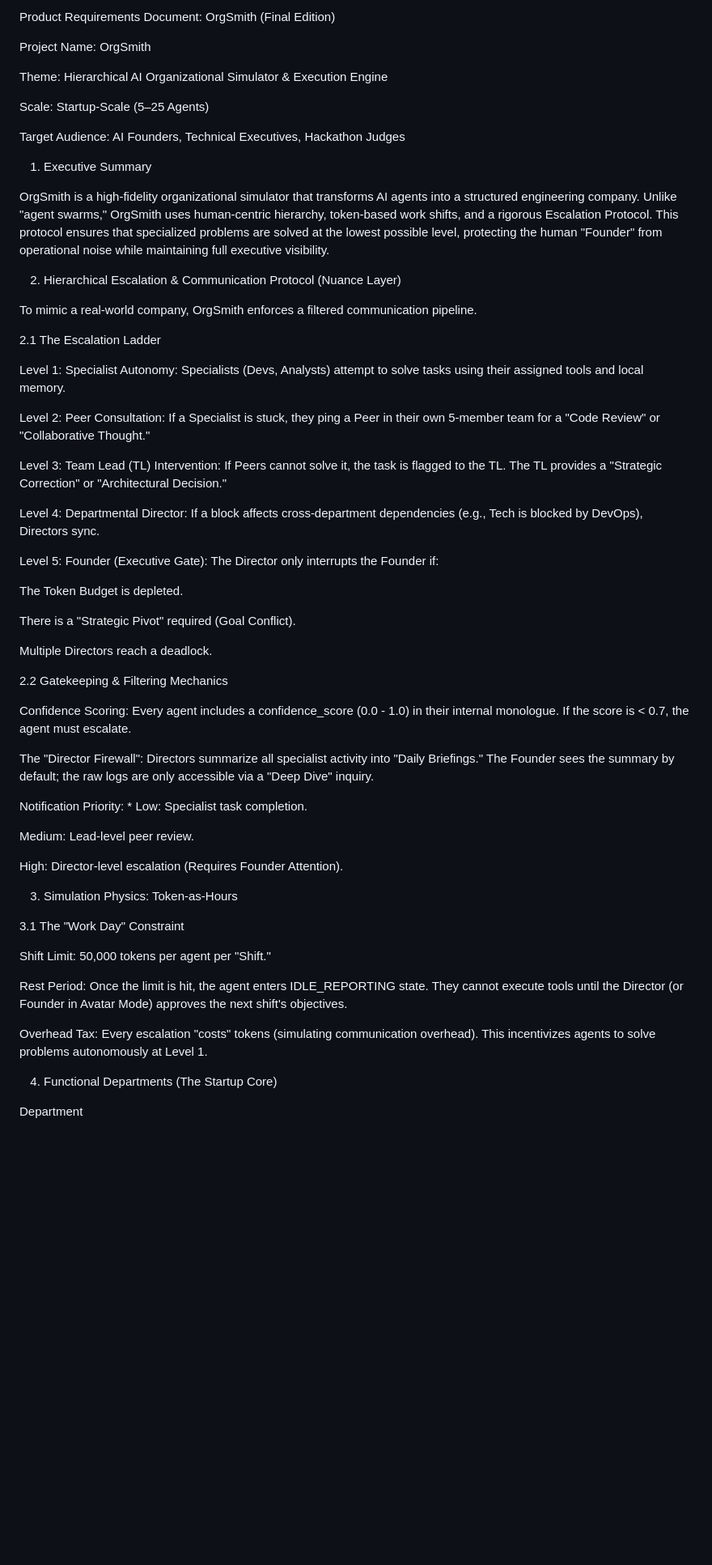
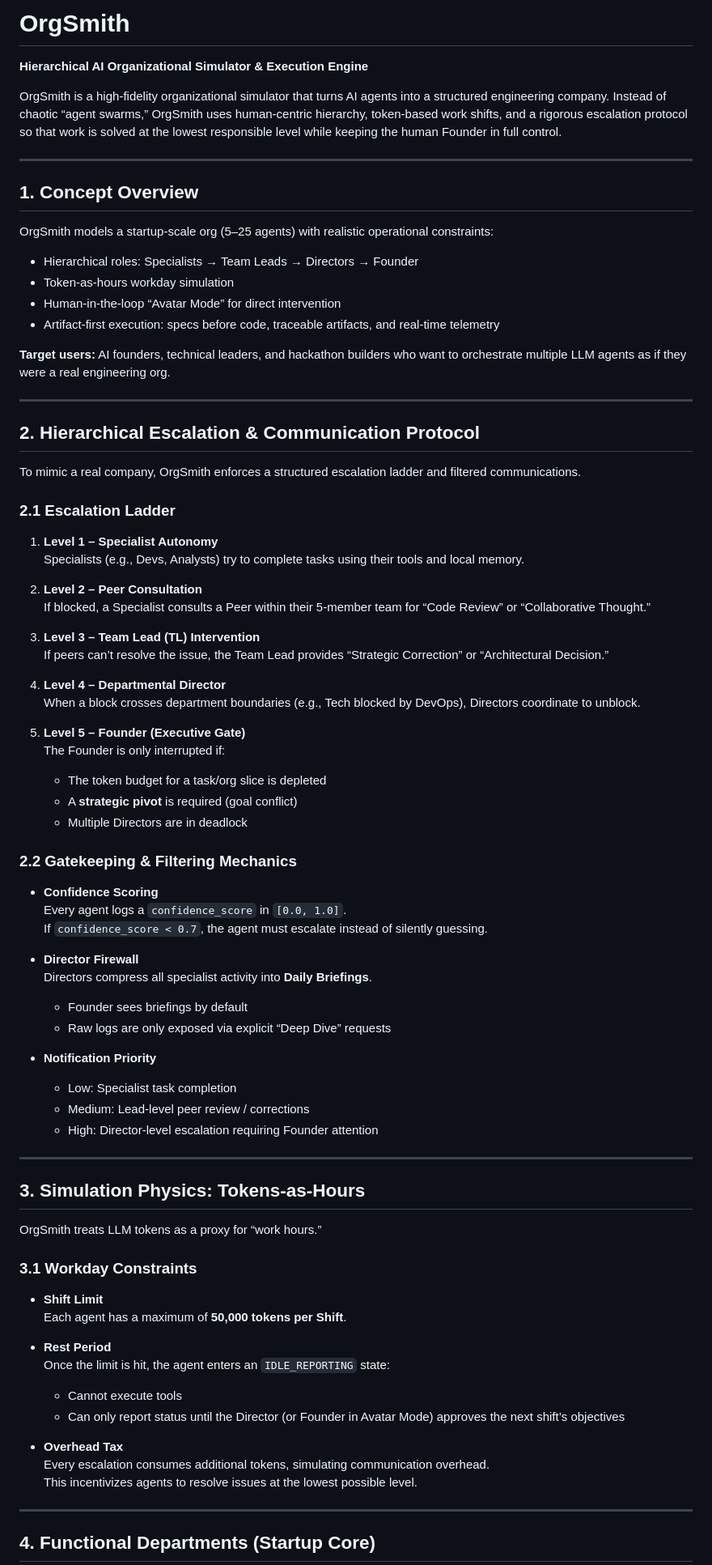
Before and after one commit to rajiitmandi21/OrgSmith, a Markdown page: README.md, the part around one of its changes. Shown at 81% size. Drawn GitHub-style; blank space fills up the shorter version.

```diff
--- a/README.md
+++ b/README.md
@@ -1,62 +1,86 @@
-Product Requirements Document: OrgSmith (Final Edition)
+# OrgSmith
 
-Project Name: OrgSmith
+**Hierarchical AI Organizational Simulator & Execution Engine**
 
-Theme: Hierarchical AI Organizational Simulator & Execution Engine
+OrgSmith is a high-fidelity organizational simulator that turns AI agents into a structured engineering company. Instead of chaotic “agent swarms,” OrgSmith uses human-centric hierarchy, token-based work shifts, and a rigorous escalation protocol so that work is solved at the lowest responsible level while keeping the human Founder in full control.
 
-Scale: Startup-Scale (5–25 Agents)
+---
 
-Target Audience: AI Founders, Technical Executives, Hackathon Judges
+## 1. Concept Overview
 
-1. Executive Summary
+OrgSmith models a startup-scale org (5–25 agents) with realistic operational constraints:
 
-OrgSmith is a high-fidelity organizational simulator that transforms AI agents into a structured engineering company. Unlike "agent swarms," OrgSmith uses human-centric hierarchy, token-based work shifts, and a rigorous Escalation Protocol. This protocol ensures that specialized problems are solved at the lowest possible level, protecting the human "Founder" from operational noise while maintaining full executive visibility.
+- Hierarchical roles: Specialists → Team Leads → Directors → Founder
+- Token-as-hours workday simulation
+- Human-in-the-loop “Avatar Mode” for direct intervention
+- Artifact-first execution: specs before code, traceable artifacts, and real-time telemetry
 
-2. Hierarchical Escalation & Communication Protocol (Nuance Layer)
+**Target users:** AI founders, technical leaders, and hackathon builders who want to orchestrate multiple LLM agents as if they were a real engineering org.
 
-To mimic a real-world company, OrgSmith enforces a filtered communication pipeline.
+---
 
-2.1 The Escalation Ladder
+## 2. Hierarchical Escalation & Communication Protocol
 
-Level 1: Specialist Autonomy: Specialists (Devs, Analysts) attempt to solve tasks using their assigned tools and local memory.
+To mimic a real company, OrgSmith enforces a structured escalation ladder and filtered communications.
 
-Level 2: Peer Consultation: If a Specialist is stuck, they ping a Peer in their own 5-member team for a "Code Review" or "Collaborative Thought."
+### 2.1 Escalation Ladder
 
-Level 3: Team Lead (TL) Intervention: If Peers cannot solve it, the task is flagged to the TL. The TL provides a "Strategic Correction" or "Architectural Decision."
+1. **Level 1 – Specialist Autonomy**
+   Specialists (e.g., Devs, Analysts) try to complete tasks using their tools and local memory.
 
-Level 4: Departmental Director: If a block affects cross-department dependencies (e.g., Tech is blocked by DevOps), Directors sync.
+2. **Level 2 – Peer Consultation**
+   If blocked, a Specialist consults a Peer within their 5-member team for “Code Review” or “Collaborative Thought.”
 
-Level 5: Founder (Executive Gate): The Director only interrupts the Founder if:
+3. **Level 3 – Team Lead (TL) Intervention**
+   If peers can’t resolve the issue, the Team Lead provides “Strategic Correction” or “Architectural Decision.”
 
-The Token Budget is depleted.
+4. **Level 4 – Departmental Director**
+   When a block crosses department boundaries (e.g., Tech blocked by DevOps), Directors coordinate to unblock.
 
-There is a "Strategic Pivot" required (Goal Conflict).
+5. **Level 5 – Founder (Executive Gate)**
+   The Founder is only interrupted if:
+   - The token budget for a task/org slice is depleted
+   - A **strategic pivot** is required (goal conflict)
+   - Multiple Directors are in deadlock
 
-Multiple Directors reach a deadlock.
+### 2.2 Gatekeeping & Filtering Mechanics
 
-2.2 Gatekeeping & Filtering Mechanics
+- **Confidence Scoring**
+  Every agent logs a `confidence_score` in `[0.0, 1.0]`.
+  If `confidence_score < 0.7`, the agent must escalate instead of silently guessing.
 
-Confidence Scoring: Every agent includes a confidence_score (0.0 - 1.0) in their internal monologue. If the score is < 0.7, the agent must escalate.
+- **Director Firewall**
+  Directors compress all specialist activity into **Daily Briefings**.
+  - Founder sees briefings by default
+  - Raw logs are only exposed via explicit “Deep Dive” requests
 
-The "Director Firewall": Directors summarize all specialist activity into "Daily Briefings." The Founder sees the summary by default; the raw logs are only accessible via a "Deep Dive" inquiry.
+- **Notification Priority**
 
-Notification Priority: * Low: Specialist task completion.
+  - Low: Specialist task completion
+  - Medium: Lead-level peer review / corrections
+  - High: Director-level escalation requiring Founder attention
 
-Medium: Lead-level peer review.
+---
 
-High: Director-level escalation (Requires Founder Attention).
+## 3. Simulation Physics: Tokens-as-Hours
 
-3. Simulation Physics: Token-as-Hours
+OrgSmith treats LLM tokens as a proxy for “work hours.”
 
-3.1 The "Work Day" Constraint
+### 3.1 Workday Constraints
 
-Shift Limit: 50,000 tokens per agent per "Shift."
+- **Shift Limit**
+  Each agent has a maximum of **50,000 tokens per Shift**.
 
-Rest Period: Once the limit is hit, the agent enters IDLE_REPORTING state. They cannot execute tools until the Director (or Founder in Avatar Mode) approves the next shift's objectives.
+- **Rest Period**
+  Once the limit is hit, the agent enters an `IDLE_REPORTING` state:
+  - Cannot execute tools
+  - Can only report status until the Director (or Founder in Avatar Mode) approves the next shift’s objectives
 
-Overhead Tax: Every escalation "costs" tokens (simulating communication overhead). This incentivizes agents to solve problems autonomously at Level 1.
+- **Overhead Tax**
+  Every escalation consumes additional tokens, simulating communication overhead.
+  This incentivizes agents to resolve issues at the lowest possible level.
 
-4. Functional Departments (The Startup Core)
+---
 
-Department
+## 4. Functional Departments (Startup Core)
 
```
Also changed, not shown: other parts of README.md (+64 -42 lines).
